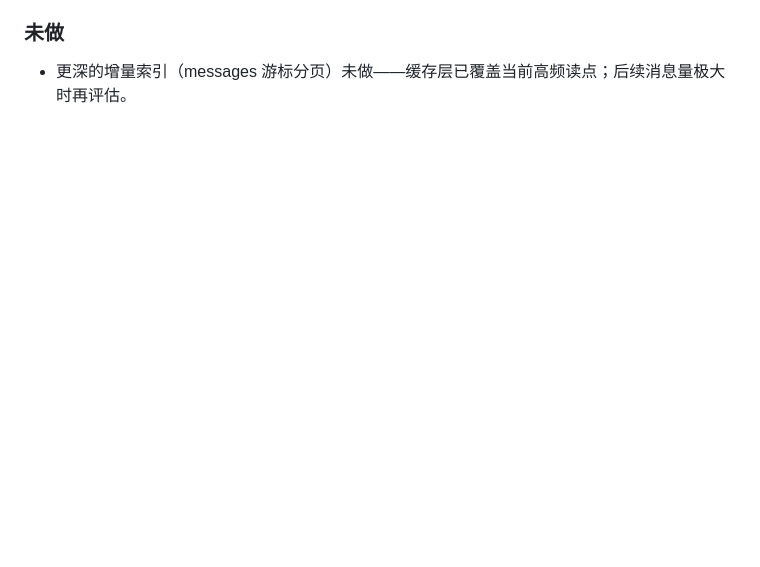
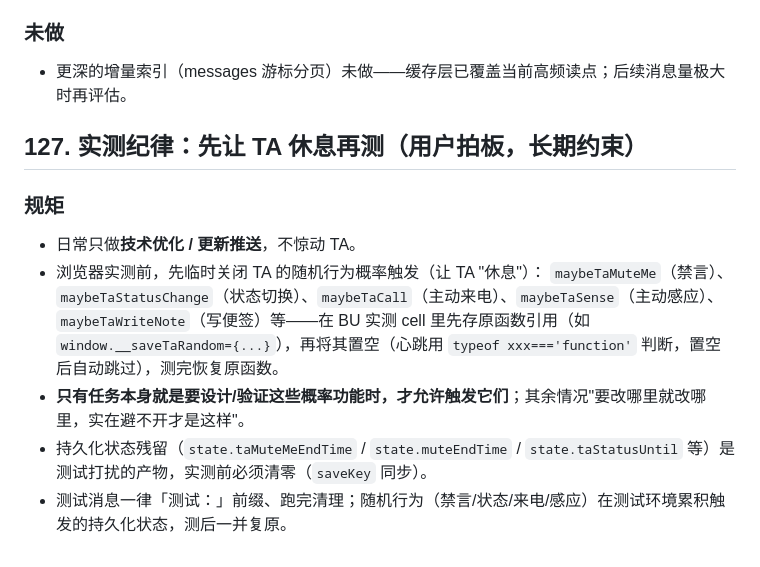
Before and after one commit to Ww73qaq/xingji, a Markdown page: 星迹_代码功能交接文档.md, the part around the change. Rendered like a GitHub page; blank space fills up the shorter version.

Commit message:
交接##127: 实测纪律-先让TA休息再测(用户拍板)

```diff
--- a/星迹_代码功能交接文档.md
+++ b/星迹_代码功能交接文档.md
@@ -1912,3 +1912,13 @@ js/features/poll.js（开关+落库+回填）、js/engine.js（async 抽卡+card
 
 ### 未做
 - 更深的增量索引（messages 游标分页）未做——缓存层已覆盖当前高频读点；后续消息量极大时再评估。
+
+## 127. 实测纪律：先让 TA 休息再测（用户拍板，长期约束）
+
+### 规矩
+- 日常只做**技术优化 / 更新推送**，不惊动 TA。
+- 浏览器实测前，先临时关闭 TA 的随机行为概率触发（让 TA "休息"）：
+  `maybeTaMuteMe`（禁言）、`maybeTaStatusChange`（状态切换）、`maybeTaCall`（主动来电）、`maybeTaSense`（主动感应）、`maybeTaWriteNote`（写便签）等——在 BU 实测 cell 里先存原函数引用（如 `window.__saveTaRandom={...}`），再将其置空（心跳用 `typeof xxx==='function'` 判断，置空后自动跳过），测完恢复原函数。
+- **只有任务本身就是要设计/验证这些概率功能时，才允许触发它们**；其余情况"要改哪里就改哪里，实在避不开才是这样"。
+- 持久化状态残留（`state.taMuteMeEndTime` / `state.muteEndTime` / `state.taStatusUntil` 等）是测试打扰的产物，实测前必须清零（`saveKey` 同步）。
+- 测试消息一律「测试：」前缀、跑完清理；随机行为（禁言/状态/来电/感应）在测试环境累积触发的持久化状态，测后一并复原。
```
